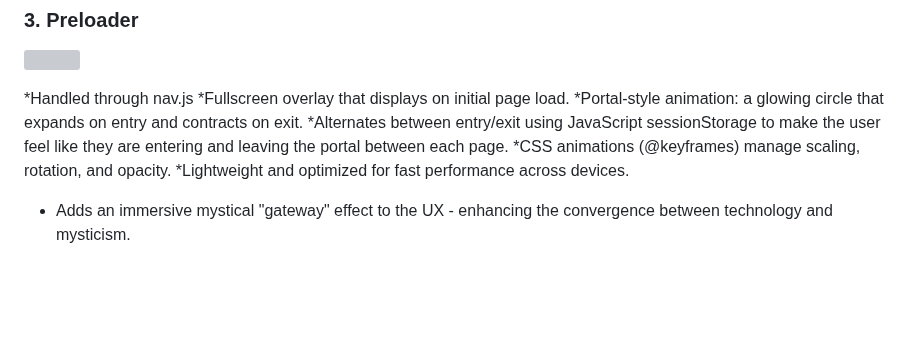
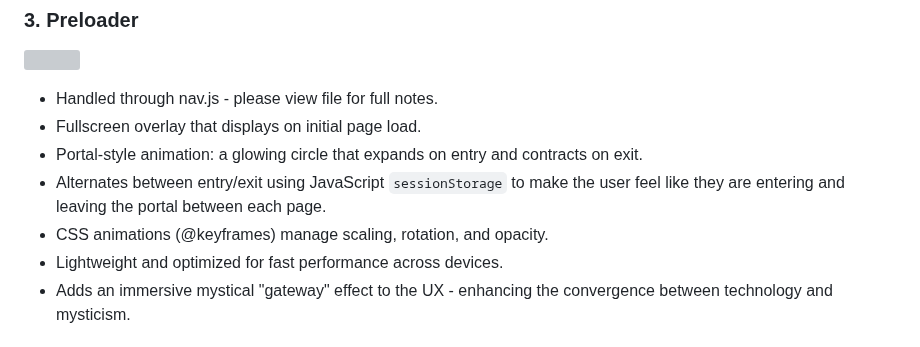
Before and after one commit to kimjev-webdev/webdevination, a Markdown page: README.md, the part around one of its changes. GitHub-like rendering; blank space fills up the shorter version; grey boxes are pictures that could not be loaded.

```diff
--- a/README.md
+++ b/README.md
@@ -522,12 +522,12 @@ It was created from a [boilerplate](https://getbootstrap.com/docs/4.0/components
 
 ![](assets/images/readmefiles/preloader.gif)
 
-*Handled through nav.js
-*Fullscreen overlay that displays on initial page load.
-*Portal-style animation: a glowing circle that expands on entry and contracts on exit.
-*Alternates between entry/exit using JavaScript sessionStorage to make the user feel like they are entering and leaving the portal between each page.
-*CSS animations (@keyframes) manage scaling, rotation, and opacity.
-*Lightweight and optimized for fast performance across devices.
+* Handled through nav.js - please view file for full notes.
+* Fullscreen overlay that displays on initial page load.
+* Portal-style animation: a glowing circle that expands on entry and contracts on exit.
+* Alternates between entry/exit using JavaScript `sessionStorage` to make the user feel like they are entering and leaving the portal between each page.
+* CSS animations (@keyframes) manage scaling, rotation, and opacity.
+* Lightweight and optimized for fast performance across devices.
 * Adds an immersive mystical "gateway" effect to the UX - enhancing the convergence between technology and mysticism.
 
 <h2 id="18">Features - Homepage</h2>
```
Also changed, not shown: other parts of README.md (+3 -3 lines).
